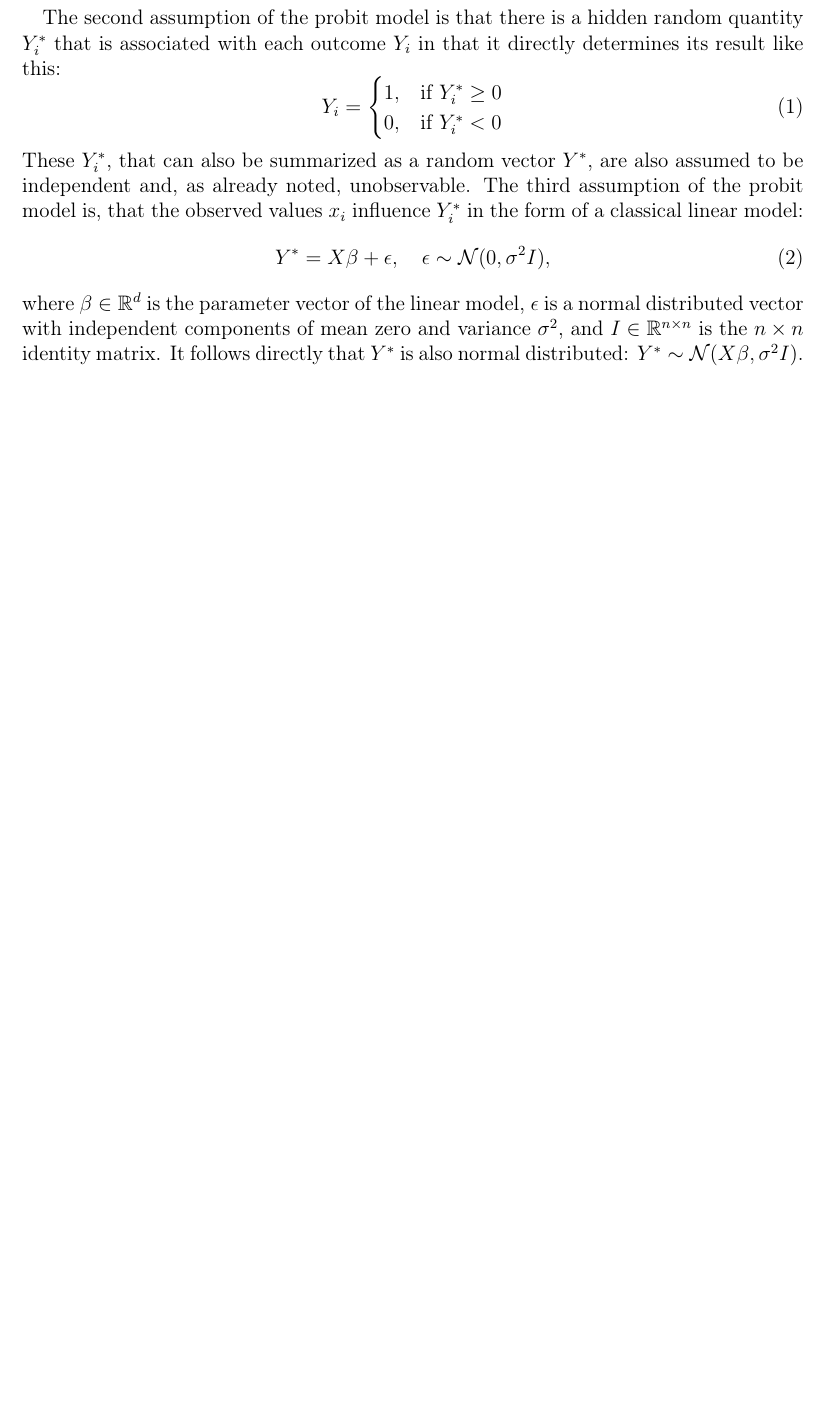
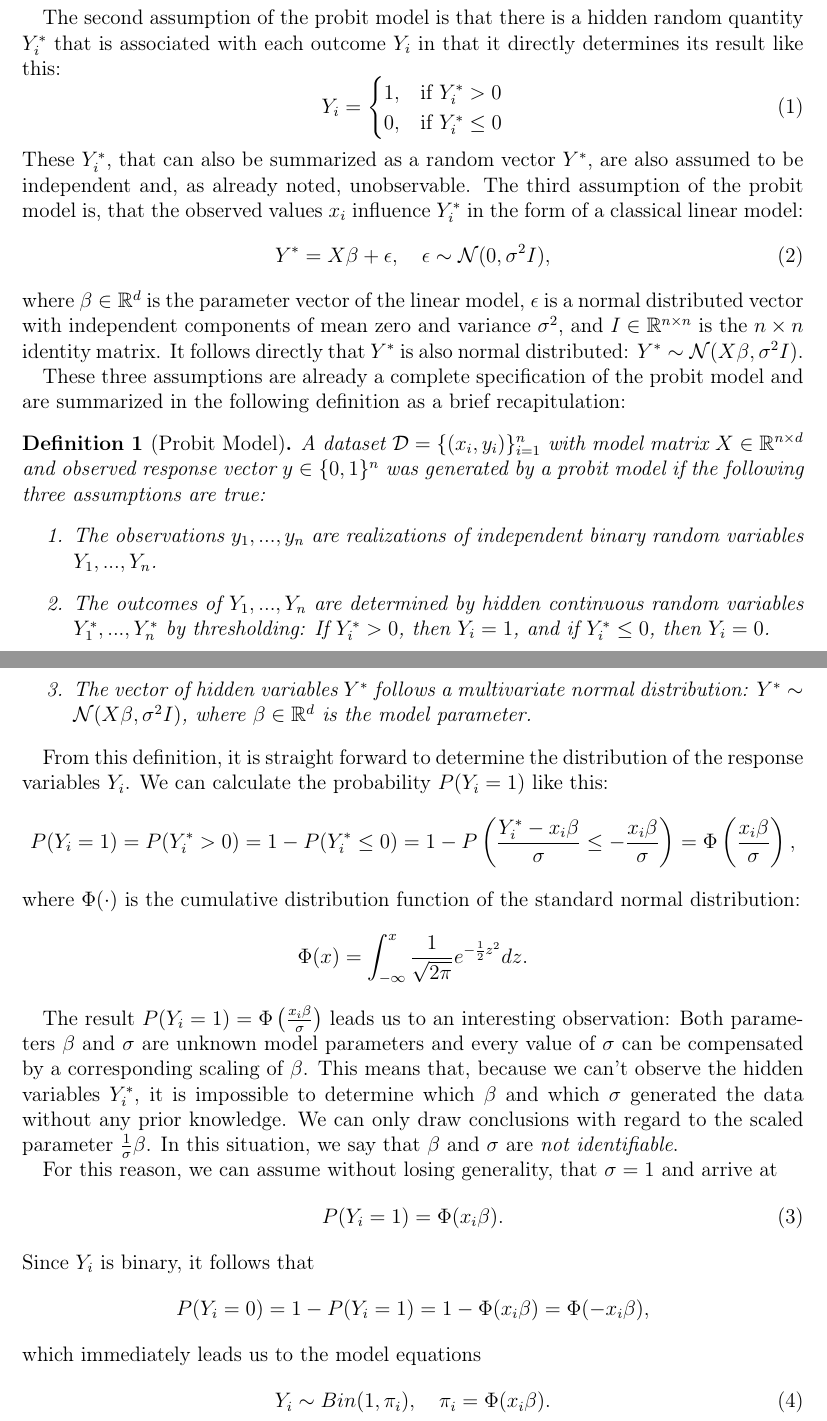
Before and after one commit to chr-peters/masters-thesis, a LaTeX thesis (masters_thesis_christian_peters.tex, which reads sections/probit.tex): part of page 1 of 15 before the commit and two parts of pages 1 and 2 of 16 after it, the two joined at a grey line, cut so that both start at the same text, the shorter picture padded with empty space. Compiled offline with pdfLaTeX.

Commit message:
model equations

```diff
--- a/sections/probit.tex
+++ b/sections/probit.tex
@@ -35,8 +35,8 @@ directly determines its result like this:
 \begin{equation}
     Y_i =
     \begin{cases}
-        1, & \text{if}\ Y_i^\ast \geq 0 \\
-        0, & \text{if}\ Y_i^\ast < 0
+        1, & \text{if}\ Y_i^\ast > 0    \\
+        0, & \text{if}\ Y_i^\ast \leq 0
     \end{cases}
 \end{equation}
 These $Y_i^\ast$, that can also be summarized as a random vector $Y^\ast$,
@@ -54,4 +54,68 @@ $I \in \mathbb{R}^{n \times n}$ is the $n \times n$ identity matrix.
 It follows directly that $Y^\ast$ is also normal distributed:
 $Y^\ast \sim \mathcal{N}(X \beta, \sigma^2 I)$.
 
+These three assumptions are already a complete specification of the
+probit model and are summarized in the following definition as a
+brief recapitulation:
+
+\begin{definition}[Probit Model]
+    A dataset $\mathcal{D} = \{(x_i, y_i)\}_{i=1}^n$ with model matrix
+    $X \in \mathbb{R}^{n \times d}$ and observed response vector
+    $y \in \{0, 1\}^n$ was generated by a probit model if
+    the following three assumptions are true:
+    \begin{enumerate}
+        \item The observations $y_1, ..., y_n$ are realizations of independent
+              binary random variables $Y_1, ..., Y_n$.
+        \item The outcomes of $Y_1, ..., Y_n$ are determined by hidden
+              continuous random variables $Y_1^\ast, ..., Y_n^\ast$ by
+              thresholding: If $Y_i^\ast > 0$, then $Y_i = 1$, and if
+              $Y_i^\ast \leq 0$, then $Y_i = 0$.
+        \item The vector of hidden variables $Y^\ast$ follows a multivariate
+              normal distribution:
+              $Y^\ast \sim \mathcal{N}(X \beta, \sigma^2 I)$,
+              where $\beta \in \mathbb{R}^d$ is the model parameter.
+    \end{enumerate}
+\end{definition}
+
+From this definition, it is straight forward to determine the
+distribution of the response variables $Y_i$.
+We can calculate the probability $P(Y_i = 1)$ like this:
+\begin{equation*}
+    P(Y_i = 1) = P(Y_i^\ast > 0) = 1 - P(Y_i^\ast \leq 0)
+    = 1 - P\left(\frac{Y_i^\ast - x_i \beta}{\sigma} \leq -\frac{x_i \beta}{\sigma} \right)
+    = \Phi\left(\frac{x_i \beta}{\sigma} \right),
+\end{equation*}
+where $\Phi(\cdot)$ is the cumulative distribution function of the standard normal
+distribution:
+\begin{equation*}
+    \Phi(x) = \int_{-\infty}^x \frac{1}{\sqrt{2 \pi}} e^{- \frac{1}{2} z^2} dz.
+\end{equation*}
+
+The result $P(Y_i = 1) = \Phi\left(\frac{x_i \beta}{\sigma} \right)$
+leads us to an interesting observation:
+Both parameters $\beta$ and $\sigma$ are unknown model parameters and
+every value of $\sigma$ can be compensated by a corresponding scaling
+of $\beta$. This means that, because we can't observe the hidden variables $Y_i^\ast$,
+it is impossible to determine which $\beta$ and which $\sigma$
+generated the data without any prior knowledge.
+We can only draw conclusions with regard to the
+scaled parameter $\frac{1}{\sigma}\beta$.
+In this situation, we say that $\beta$ and $\sigma$ are
+\textit{not identifiable}.
+
+For this reason, we can assume without losing generality, that
+$\sigma = 1$ and arrive at
+\begin{equation}
+    P(Y_i = 1) = \Phi(x_i \beta).
+\end{equation}
+
+\noindent{}Since $Y_i$ is binary, it follows that
+\begin{equation*}
+    P(Y_i = 0) = 1 - P(Y_i = 1) = 1 - \Phi(x_i \beta) = \Phi(-x_i \beta),
+\end{equation*}
+which immediately leads us to the model equations
+\begin{equation}
+    Y_i \sim Bin(1, \pi_i), \quad \pi_i = \Phi(x_i \beta).
+\end{equation}
+
 \newpage
```
